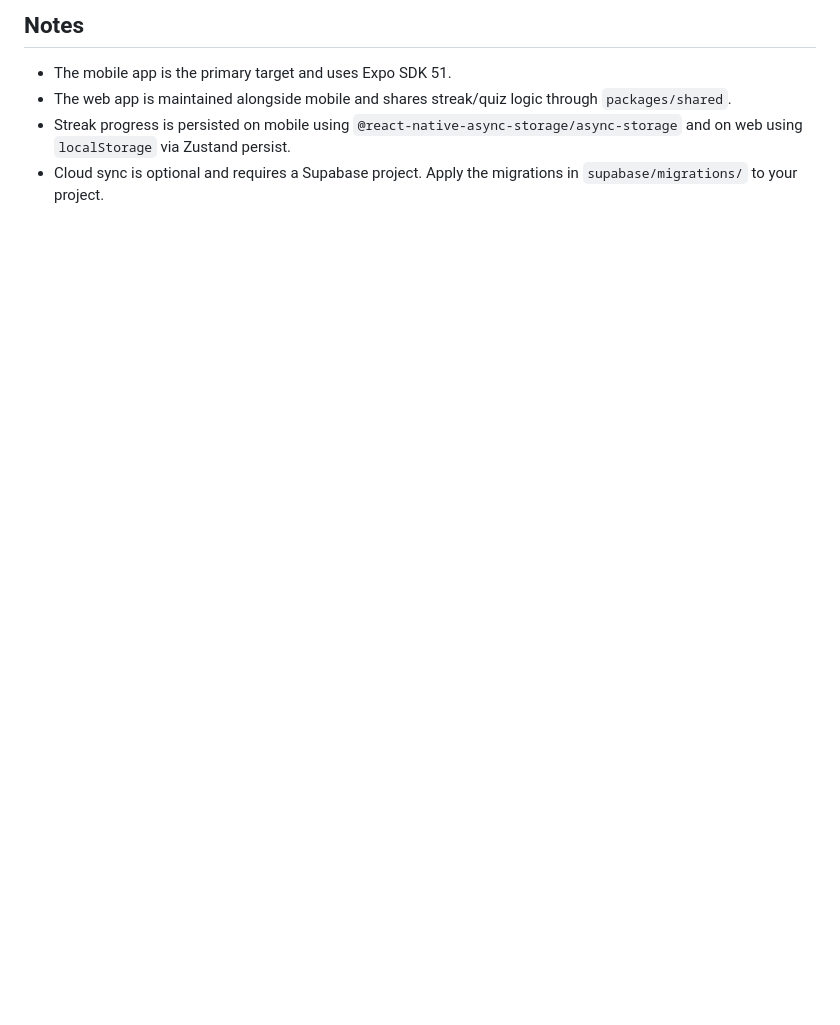
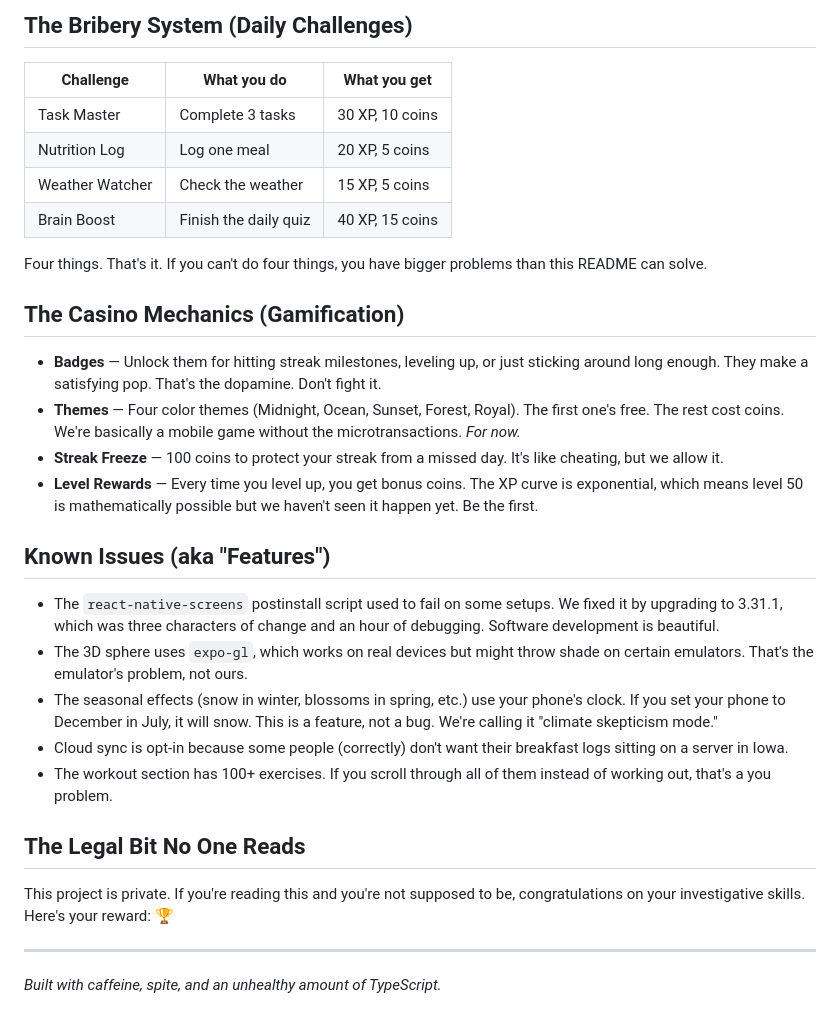
Before and after one commit to 0giinn0/Rou_Tein, a Markdown page: README.md, the part around one of its changes. GitHub-like rendering; blank space fills up the shorter version.

```diff
--- a/README.md
+++ b/README.md
@@ -129,7 +152,34 @@ npm run build
 
-## Notes
+## The Bribery System (Daily Challenges)
 
-- The mobile app is the primary target and uses Expo SDK 51.
-- The web app is maintained alongside mobile and shares streak/quiz logic through `packages/shared`.
-- Streak progress is persisted on mobile using `@react-native-async-storage/async-storage` and on web using `localStorage` via Zustand persist.
-- Cloud sync is optional and requires a Supabase project. Apply the migrations in `supabase/migrations/` to your project.
+| Challenge | What you do | What you get |
+|-----------|------------|--------------|
+| Task Master | Complete 3 tasks | 30 XP, 10 coins |
+| Nutrition Log | Log one meal | 20 XP, 5 coins |
+| Weather Watcher | Check the weather | 15 XP, 5 coins |
+| Brain Boost | Finish the daily quiz | 40 XP, 15 coins |
+
+Four things. That's it. If you can't do four things, you have bigger problems than this README can solve.
+
+## The Casino Mechanics (Gamification)
+
+- **Badges** — Unlock them for hitting streak milestones, leveling up, or just sticking around long enough. They make a satisfying pop. That's the dopamine. Don't fight it.
+- **Themes** — Four color themes (Midnight, Ocean, Sunset, Forest, Royal). The first one's free. The rest cost coins. We're basically a mobile game without the microtransactions. *For now.*
+- **Streak Freeze** — 100 coins to protect your streak from a missed day. It's like cheating, but we allow it.
+- **Level Rewards** — Every time you level up, you get bonus coins. The XP curve is exponential, which means level 50 is mathematically possible but we haven't seen it happen yet. Be the first.
+
+## Known Issues (aka "Features")
+
+- The `react-native-screens` postinstall script used to fail on some setups. We fixed it by upgrading to 3.31.1, which was three characters of change and an hour of debugging. Software development is beautiful.
+- The 3D sphere uses `expo-gl`, which works on real devices but might throw shade on certain emulators. That's the emulator's problem, not ours.
+- The seasonal effects (snow in winter, blossoms in spring, etc.) use your phone's clock. If you set your phone to December in July, it will snow. This is a feature, not a bug. We're calling it "climate skepticism mode."
+- Cloud sync is opt-in because some people (correctly) don't want their breakfast logs sitting on a server in Iowa.
+- The workout section has 100+ exercises. If you scroll through all of them instead of working out, that's a you problem.
+
+## The Legal Bit No One Reads
+
+This project is private. If you're reading this and you're not supposed to be, congratulations on your investigative skills. Here's your reward: 🏆
+
+---
+
+*Built with caffeine, spite, and an unhealthy amount of TypeScript.*
```
Also changed, not shown: other parts of README.md (+91 -68 lines).
